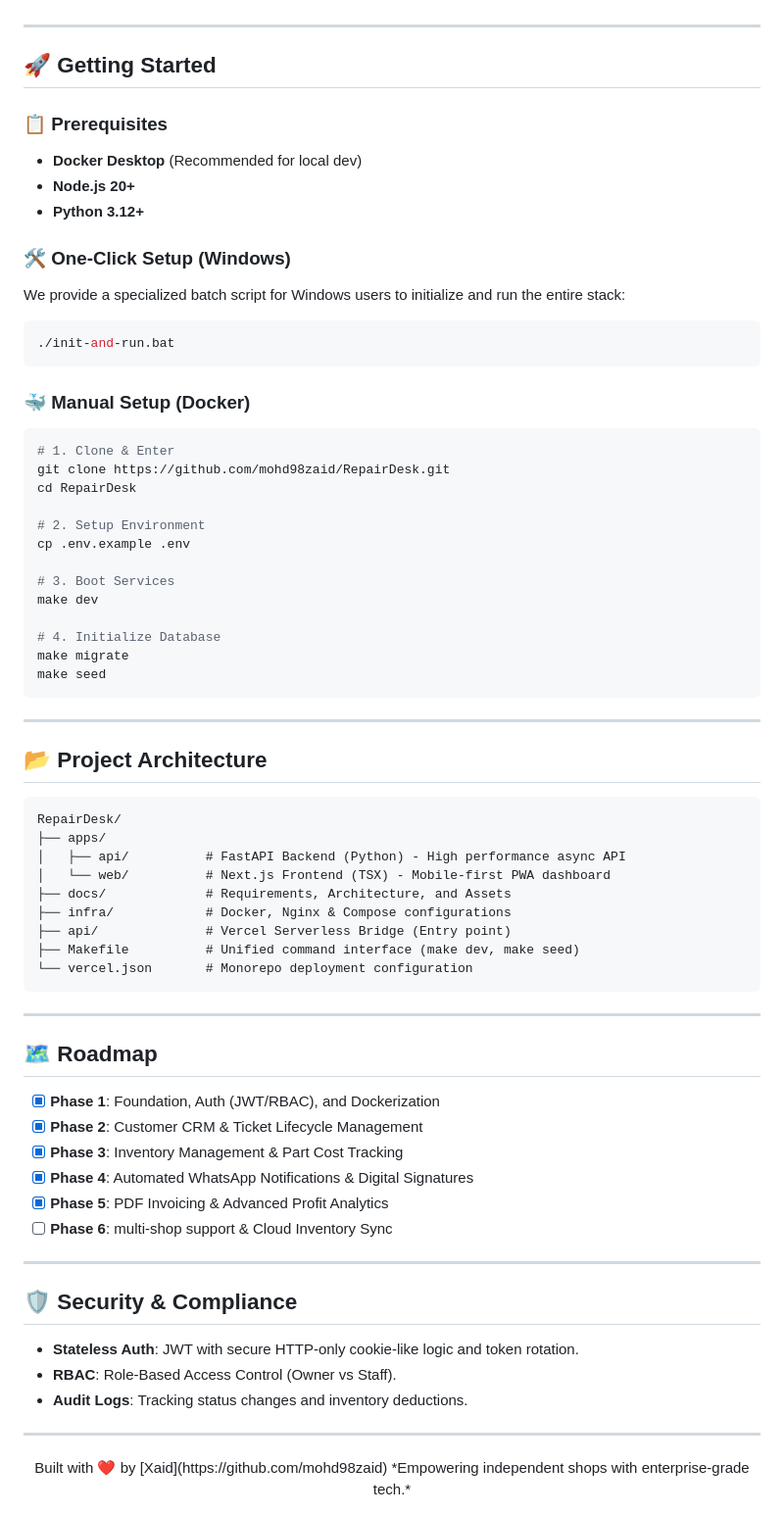
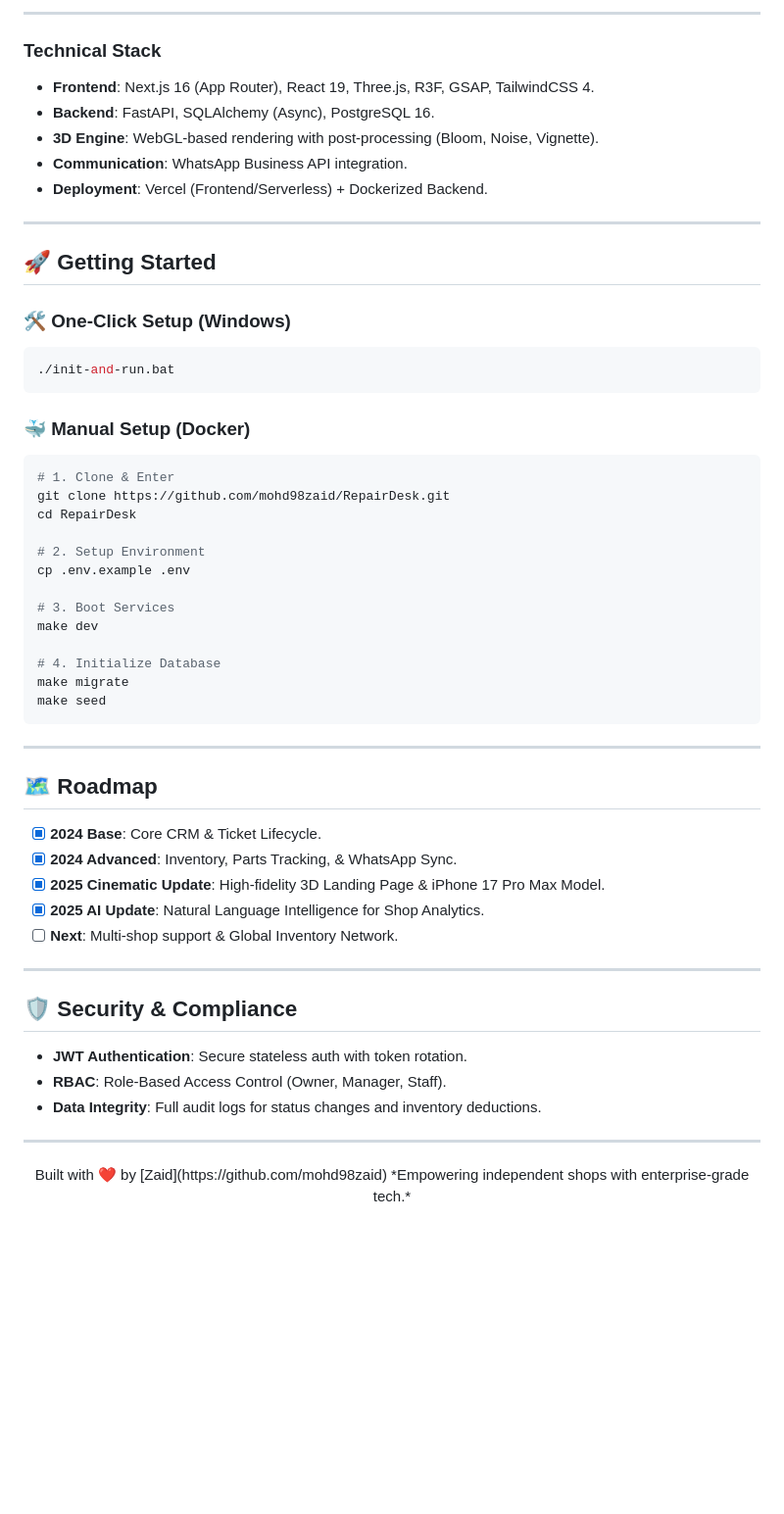
Before and after one commit to mohd98zaid/RepairDesk, a Markdown page: README.md, the part around one of its changes. Shown at 98% size. Rendered like a GitHub page; blank space fills up the shorter version.

````diff
--- a/README.md
+++ b/README.md
@@ -60,23 +108,22 @@
+---
+
+### Technical Stack
+- **Frontend**: Next.js 16 (App Router), React 19, Three.js, R3F, GSAP, TailwindCSS 4.
+- **Backend**: FastAPI, SQLAlchemy (Async), PostgreSQL 16.
+- **3D Engine**: WebGL-based rendering with post-processing (Bloom, Noise, Vignette).
+- **Communication**: WhatsApp Business API integration.
+- **Deployment**: Vercel (Frontend/Serverless) + Dockerized Backend.
 
 ---
 
 ## 🚀 Getting Started
 
-### 📋 Prerequisites
-
-*   **Docker Desktop** (Recommended for local dev)
-*   **Node.js 20+**
-*   **Python 3.12+**
-
 ### 🛠️ One-Click Setup (Windows)
-
-We provide a specialized batch script for Windows users to initialize and run the entire stack:
 ```powershell
 ./init-and-run.bat
 ```
 
 ### 🐳 Manual Setup (Docker)
-
 ```bash
 # 1. Clone & Enter
 git clone https://github.com/mohd98zaid/RepairDesk.git
@@ -95,42 +142,24 @@ make seed
 
 ---
 
-## 📂 Project Architecture
-
-```text
-RepairDesk/
-├── apps/
-│   ├── api/          # FastAPI Backend (Python) - High performance async API
-│   └── web/          # Next.js Frontend (TSX) - Mobile-first PWA dashboard
-├── docs/             # Requirements, Architecture, and Assets
-├── infra/            # Docker, Nginx & Compose configurations
-├── api/              # Vercel Serverless Bridge (Entry point)
-├── Makefile          # Unified command interface (make dev, make seed)
-└── vercel.json       # Monorepo deployment configuration
-```
-
----
-
 ## 🗺️ Roadmap
 
-- [x] **Phase 1**: Foundation, Auth (JWT/RBAC), and Dockerization
-- [x] **Phase 2**: Customer CRM & Ticket Lifecycle Management
-- [x] **Phase 3**: Inventory Management & Part Cost Tracking
-- [x] **Phase 4**: Automated WhatsApp Notifications & Digital Signatures
-- [x] **Phase 5**: PDF Invoicing & Advanced Profit Analytics
-- [ ] **Phase 6**: multi-shop support & Cloud Inventory Sync
+- [x] **2024 Base**: Core CRM & Ticket Lifecycle.
+- [x] **2024 Advanced**: Inventory, Parts Tracking, & WhatsApp Sync.
+- [x] **2025 Cinematic Update**: High-fidelity 3D Landing Page & iPhone 17 Pro Max Model.
+- [x] **2025 AI Update**: Natural Language Intelligence for Shop Analytics.
+- [ ] **Next**: Multi-shop support & Global Inventory Network.
 
 ---
 
 ## 🛡️ Security & Compliance
-
-- **Stateless Auth**: JWT with secure HTTP-only cookie-like logic and token rotation.
-- **RBAC**: Role-Based Access Control (Owner vs Staff).
-- **Audit Logs**: Tracking status changes and inventory deductions.
+- **JWT Authentication**: Secure stateless auth with token rotation.
+- **RBAC**: Role-Based Access Control (Owner, Manager, Staff).
+- **Data Integrity**: Full audit logs for status changes and inventory deductions.
 
 ---
 
 <div align="center">
-Built with ❤️ by [Xaid](https://github.com/mohd98zaid)
+Built with ❤️ by [Zaid](https://github.com/mohd98zaid)
 *Empowering independent shops with enterprise-grade tech.*
 </div>
````
Also changed, not shown: other parts of README.md (+77 -29 lines).
